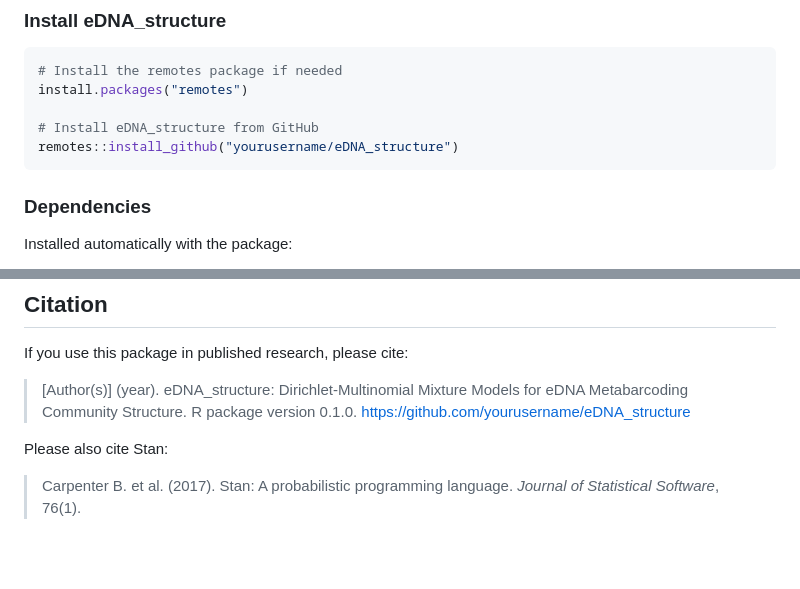
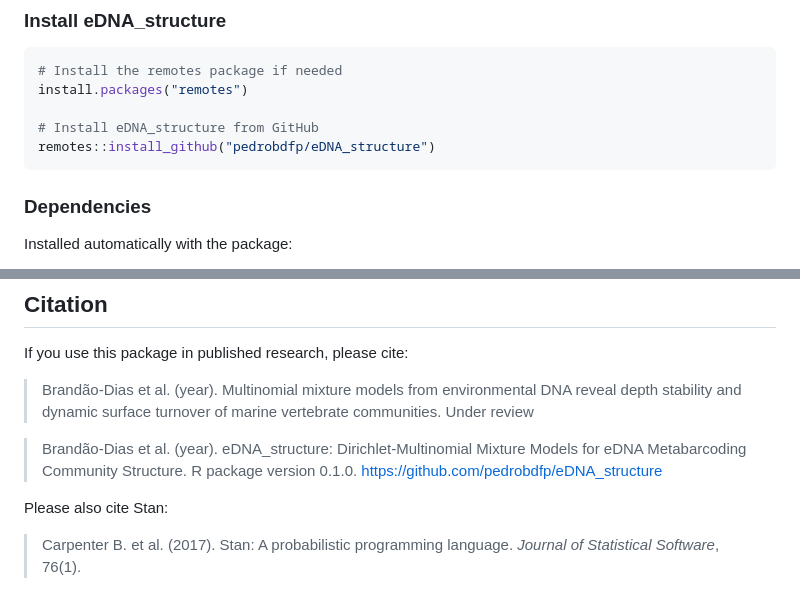
Before and after one commit to pedrobdfp/eDNA_structure, a Markdown page: README.md, 2 parts joined by grey strips. Drawn GitHub-style; blank space fills up the shorter version.

````diff
--- a/README.md
+++ b/README.md
@@ -58,7 +58,7 @@ Full rstan installation guide: <https://mc-stan.org/rstan/articles/rstan.html>
 install.packages("remotes")
 
 # Install eDNA_structure from GitHub
-remotes::install_github("yourusername/eDNA_structure")
+remotes::install_github("pedrobdfp/eDNA_structure")
 ```
 
 ### Dependencies
@@ -337,9 +337,12 @@ assignment on year).
 
 If you use this package in published research, please cite:
 
-> [Author(s)] (year). eDNA_structure: Dirichlet-Multinomial Mixture Models for
+> Brandão-Dias et al. (year). Multinomial mixture models from environmental DNA reveal
+> depth stability and dynamic surface turnover of marine vertebrate communities. Under review
+
+> Brandão-Dias et al. (year). eDNA_structure: Dirichlet-Multinomial Mixture Models for
 > eDNA Metabarcoding Community Structure. R package version 0.1.0.
-> https://github.com/yourusername/eDNA_structure
+> https://github.com/pedrobdfp/eDNA_structure
 
 Please also cite Stan:
 
````
